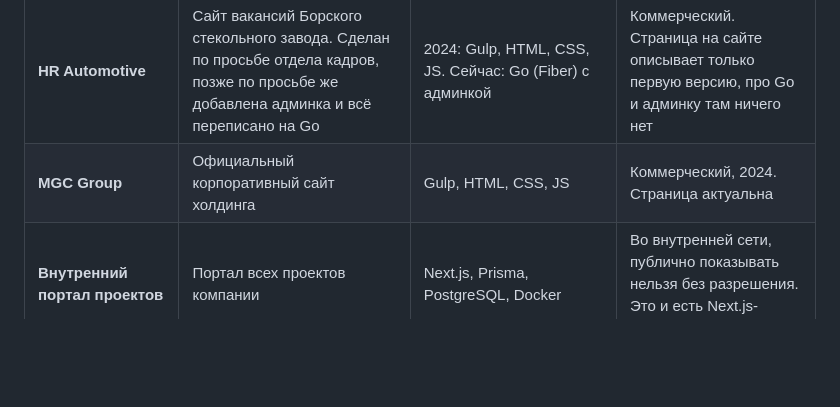
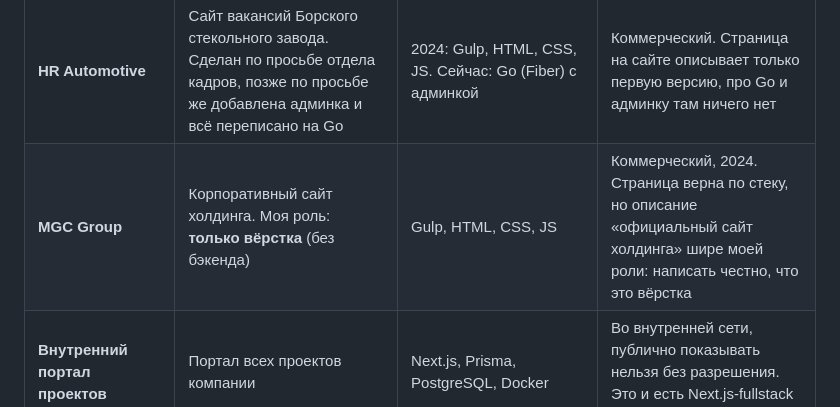
Before and after one commit to RZhurakovskiy/portfolio, a Markdown page: PORTFOLIO_NOTES.md, the part around the change. Rendered like a GitHub page; blank space fills up the shorter version.

Commit message:
Заметки по портфолио: роль в MGC Group это вёрстка

```diff
--- a/PORTFOLIO_NOTES.md
+++ b/PORTFOLIO_NOTES.md
@@ -21,7 +21,7 @@
 | Проект | Что это | Стек | Статус данных |
 |---|---|---|---|
 | **HR Automotive** | Сайт вакансий Борского стекольного завода. Сделан по просьбе отдела кадров, позже по просьбе же добавлена админка и всё переписано на Go | 2024: Gulp, HTML, CSS, JS. Сейчас: Go (Fiber) с админкой | Коммерческий. Страница на сайте описывает только первую версию, про Go и админку там ничего нет |
-| **MGC Group** | Официальный корпоративный сайт холдинга | Gulp, HTML, CSS, JS | Коммерческий, 2024. Страница актуальна |
+| **MGC Group** | Корпоративный сайт холдинга. Моя роль: **только вёрстка** (без бэкенда) | Gulp, HTML, CSS, JS | Коммерческий, 2024. Страница верна по стеку, но описание «официальный сайт холдинга» шире моей роли: написать честно, что это вёрстка |
 | **Внутренний портал проектов** | Портал всех проектов компании | Next.js, Prisma, PostgreSQL, Docker | Во внутренней сети, публично показывать нельзя без разрешения. Это и есть Next.js-fullstack кейс |
 | **Nexora** | Мониторинг системы и управление процессами в реальном времени | Клиент Vue 3, Pinia, Chart.js, TypeScript. Агент на Go (net/http, gorilla/websocket, gopsutil, go-sqlite3) | Pet project. Годы: владелец назвал 2024-2025, на текущем сайте «2025-2026» и «© 2024». **Уточнить** |
 | **LiveBeat** | Трекер тренировок с нагрудным пульсометром, 7 видов, голос, виджет | React Native, Expo, SQLite | Только Android, пока не опубликован (план: RuStore). Сделан с ИИ-ассистентом по решениям владельца |
```
